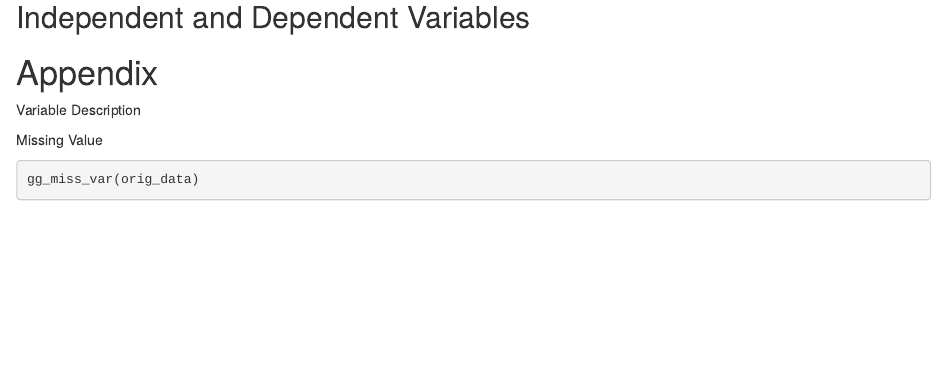
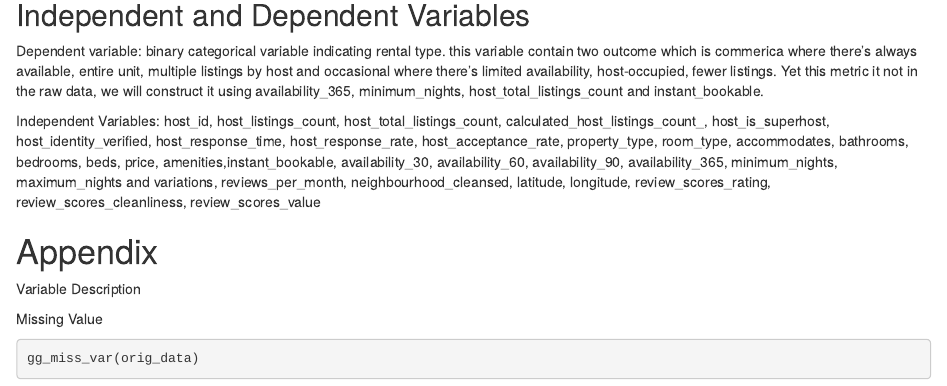
Before and after one commit to jmia2431/5003GroupProject, an R Markdown document (Data Description.Rmd): the page in a window 1100 px wide, from 850 px down. Rendered offline with R 4.5, knitr and Pandoc, with nearby package versions; the code chunks are not run, so their results and figures are left out.

Commit message:
+ independent variables & dependent variables

```diff
--- a/Data Description.Rmd
+++ b/Data Description.Rmd
@@ -53,6 +53,9 @@ Overall, the dataset has a missingness of `r round(mean(is.na(orig_data)) * 100,
 
 
 ## Independent and Dependent Variables
+Dependent variable: binary categorical variable indicating rental type. this variable contain two outcome which is commerica where there's always available, entire unit, multiple listings by host and  occasional where there's limited availability, host-occupied, fewer listings. Yet this metric it not in the raw data, we will construct it using availability_365, minimum_nights, host_total_listings_count and instant_bookable.
+
+Independent Variables: host_id, host_listings_count, host_total_listings_count, calculated_host_listings_count_, host_is_superhost, host_identity_verified, host_response_time, host_response_rate, host_acceptance_rate, property_type, room_type, accommodates, bathrooms, bedrooms, beds, price, amenities,instant_bookable, availability_30, availability_60, availability_90, availability_365, minimum_nights, maximum_nights and variations, reviews_per_month, neighbourhood_cleansed, latitude, longitude, review_scores_rating, review_scores_cleanliness, review_scores_value
 
 # Appendix
 Variable Description
```
